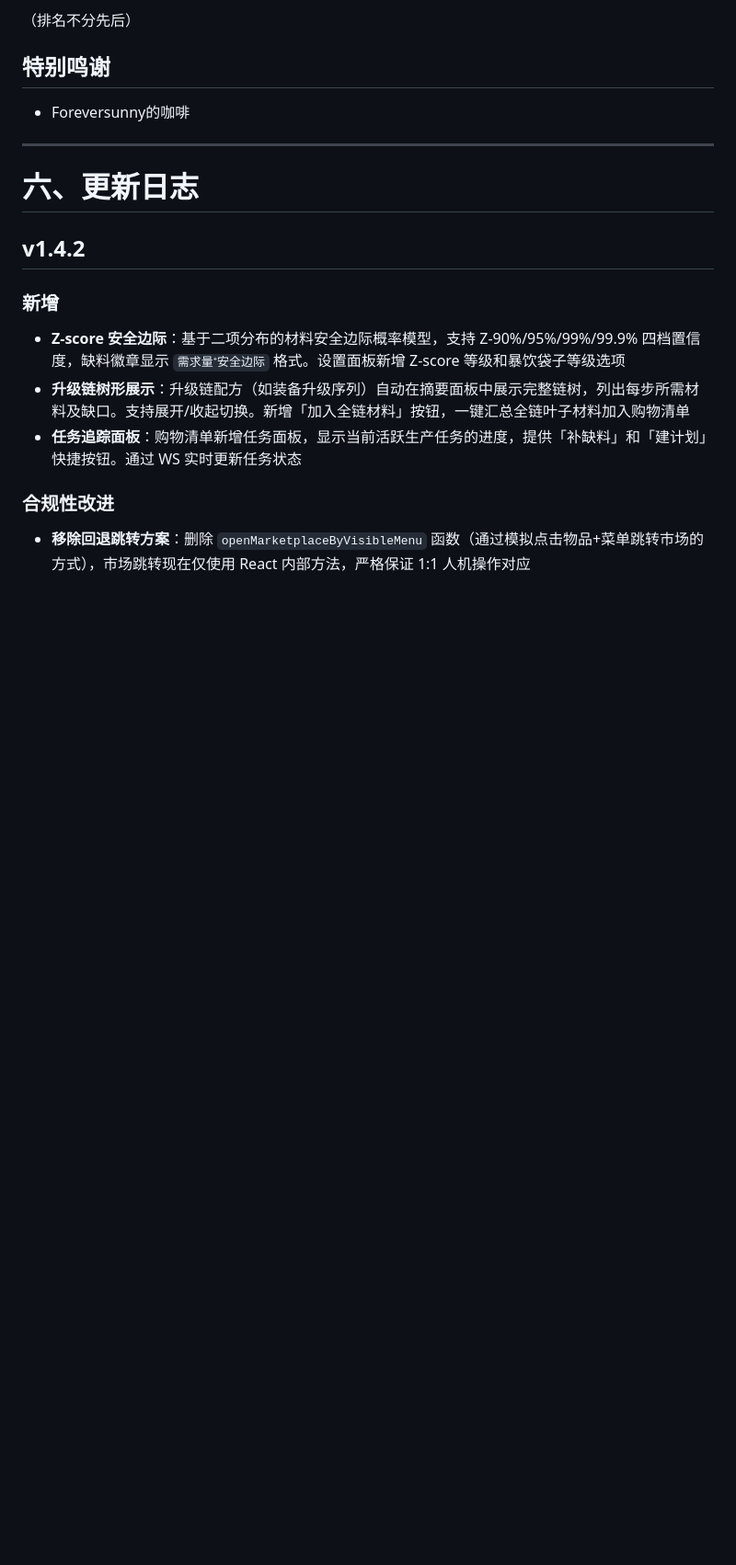
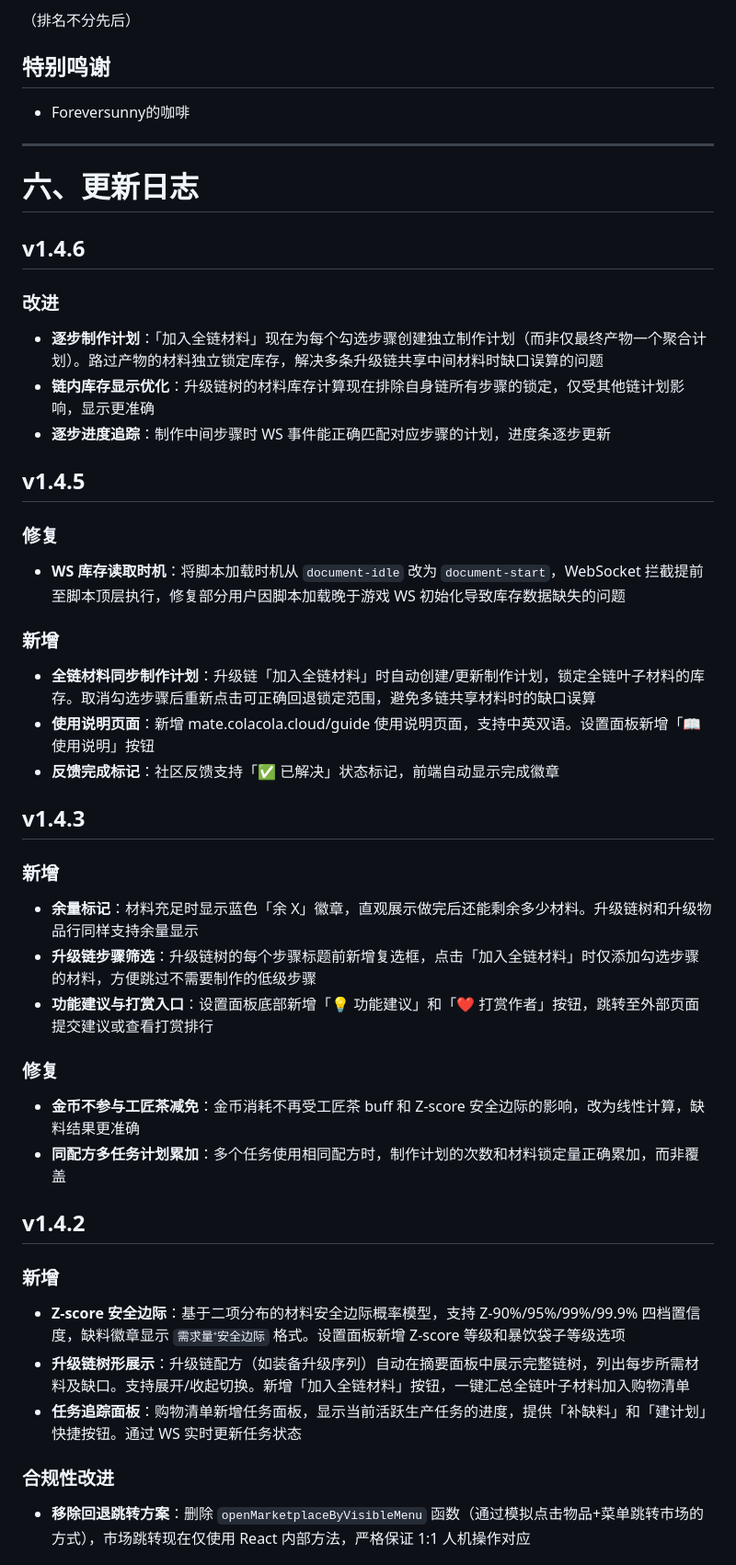
Before and after one commit to Yaan-dev/MWIMarketMate, a Markdown page: README.md, the part around one of its changes. Shown at 92% size. Drawn GitHub-style; blank space fills up the shorter version.

Commit message:
Update README for version 1.4.6 changes
Add new features and improvements in version 1.4.6, including independent crafting plans for each step and optimized inventory display.

```diff
--- a/README.md
+++ b/README.md
@@ -260,6 +272,39 @@
 ---
 
 # 六、更新日志
+
+## v1.4.6
+
+### 改进
+
+- **逐步制作计划**：「加入全链材料」现在为每个勾选步骤创建独立制作计划（而非仅最终产物一个聚合计划）。路过产物的材料独立锁定库存，解决多条升级链共享中间材料时缺口误算的问题
+- **链内库存显示优化**：升级链树的材料库存计算现在排除自身链所有步骤的锁定，仅受其他链计划影响，显示更准确
+- **逐步进度追踪**：制作中间步骤时 WS 事件能正确匹配对应步骤的计划，进度条逐步更新
+
+## v1.4.5
+
+### 修复
+
+- **WS 库存读取时机**：将脚本加载时机从 `document-idle` 改为 `document-start`，WebSocket 拦截提前至脚本顶层执行，修复部分用户因脚本加载晚于游戏 WS 初始化导致库存数据缺失的问题
+
+### 新增
+
+- **全链材料同步制作计划**：升级链「加入全链材料」时自动创建/更新制作计划，锁定全链叶子材料的库存。取消勾选步骤后重新点击可正确回退锁定范围，避免多链共享材料时的缺口误算
+- **使用说明页面**：新增 mate.colacola.cloud/guide 使用说明页面，支持中英双语。设置面板新增「📖 使用说明」按钮
+- **反馈完成标记**：社区反馈支持「✅ 已解决」状态标记，前端自动显示完成徽章
+
+## v1.4.3
+
+### 新增
+
+- **余量标记**：材料充足时显示蓝色「余 X」徽章，直观展示做完后还能剩余多少材料。升级链树和升级物品行同样支持余量显示
+- **升级链步骤筛选**：升级链树的每个步骤标题前新增复选框，点击「加入全链材料」时仅添加勾选步骤的材料，方便跳过不需要制作的低级步骤
+- **功能建议与打赏入口**：设置面板底部新增「💡 功能建议」和「❤ 打赏作者」按钮，跳转至外部页面提交建议或查看打赏排行
+
+### 修复
+
+- **金币不参与工匠茶减免**：金币消耗不再受工匠茶 buff 和 Z-score 安全边际的影响，改为线性计算，缺料结果更准确
+- **同配方多任务计划累加**：多个任务使用相同配方时，制作计划的次数和材料锁定量正确累加，而非覆盖
 
 ## v1.4.2
 
```
Also changed, not shown: other parts of README.md (+13 -1 lines).
